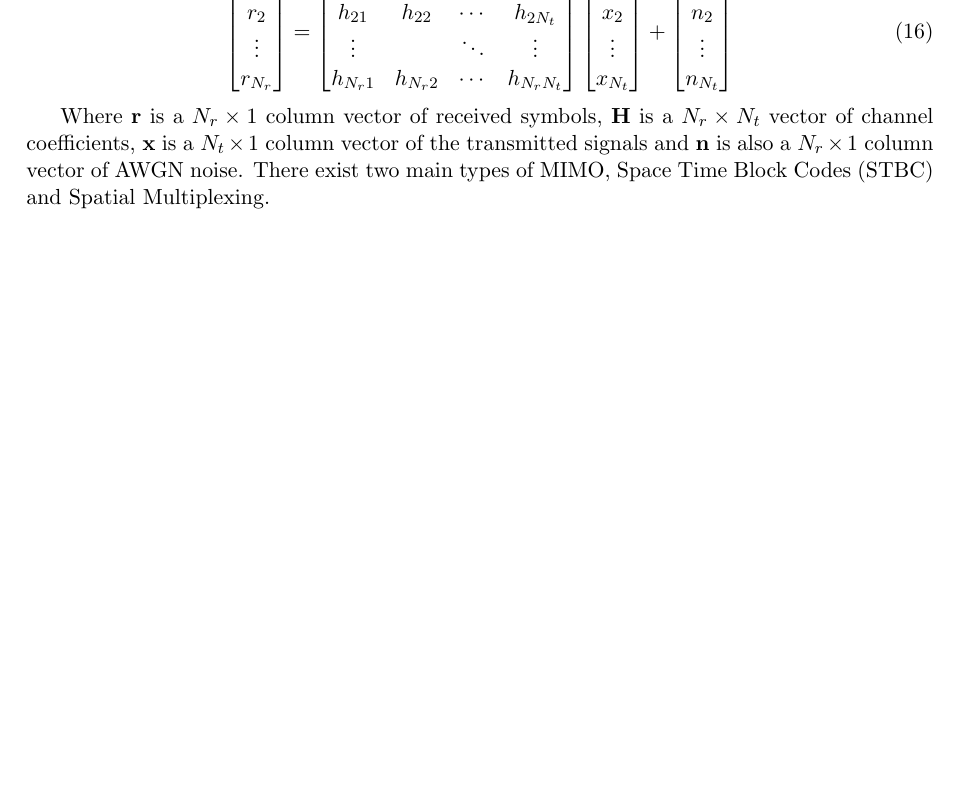
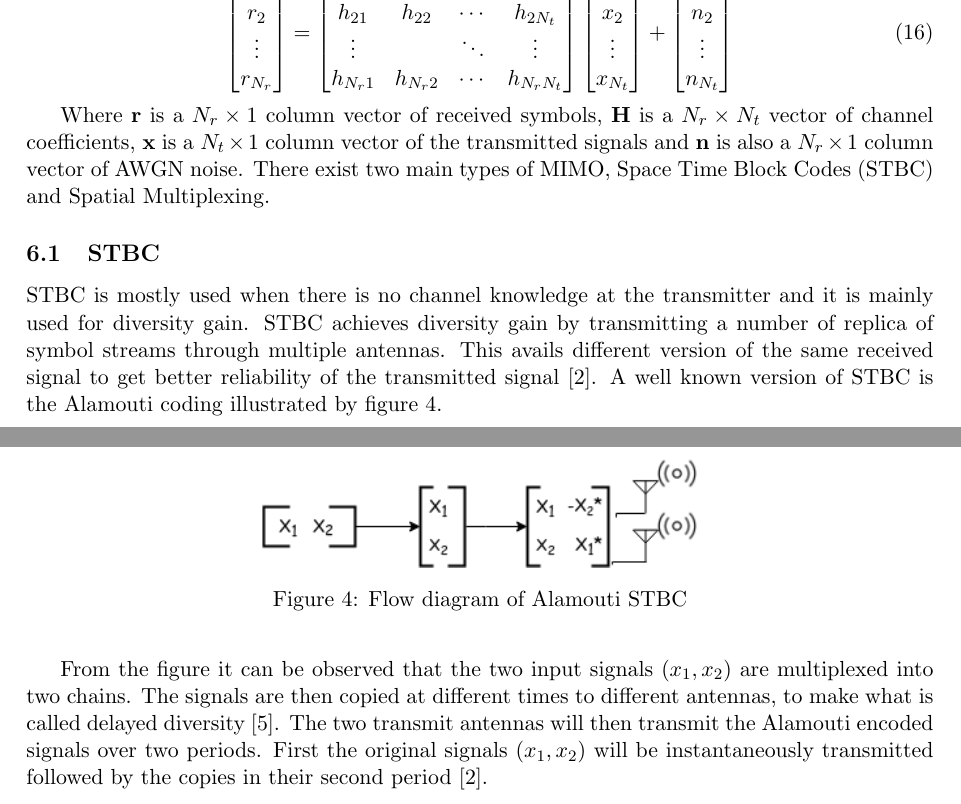
Before and after one commit to Sephoro/RFC-Codec, a LaTeX document (Report/ELEN4011_Report.tex): part of page 11 of 14 before the commit and two parts of pages 11 and 12 of 15 after it, the two joined at a grey line, cut so that both start at the same text, the shorter picture padded with empty space. Compiled offline with pdfLaTeX.

Commit message:
Added STBC subsection

```diff
--- a/Report/ELEN4011_Report.tex
+++ b/Report/ELEN4011_Report.tex
@@ -339,6 +339,17 @@ n_{N_t}
 
 Where $ \vec{r} $ is a $ N_r\times1 $ column vector of received symbols, $ \vec{H} $ is a $ N_r\times N_t $ vector of channel coefficients, $ \vec{x} $ is a $N_t\times1 $ column vector of the transmitted signals and $\vec{n}$ is also a $ N_r\times1 $ column vector of AWGN noise. There exist two main types of MIMO, Space Time Block Codes (STBC) and Spatial Multiplexing.
 
+\subsection{STBC}
+\label{sub:stbc}
+STBC is mostly used when there is no channel knowledge at the transmitter and it is mainly used for diversity gain. STBC achieves diversity gain by transmitting a number of replica of symbol streams through multiple antennas. This avails different version of the same received signal to get better reliability of the transmitted signal \cite{14}. A well known version of STBC is the Alamouti coding illustrated by figure \ref{fig:al}.
+
+\begin{figure}[h!]
+	\centering
+	\includegraphics[scale=0.65]{resources/al.png}
+	\caption{Flow diagram of Alamouti STBC}
+	\label{fig:al}
+\end{figure}
+From the figure it can be observed that the two input signals $(x_1, x_2)$ are multiplexed into two chains. The signals are then copied at different times to different antennas, to make what is called delayed diversity \cite{B8}. The two transmit antennas will then transmit the Alamouti encoded signals over two periods. First the original signals $(x_1,x_2)$ will be instantaneously transmitted followed by the copies in their second period \cite{14}.
 %% References
 \bibliographystyle{IEEEtrans}
 \bibliography{references}
```
Also changed, not shown: Report/ELEN4011_Report.pdf, Report/resources/al.png (added).
